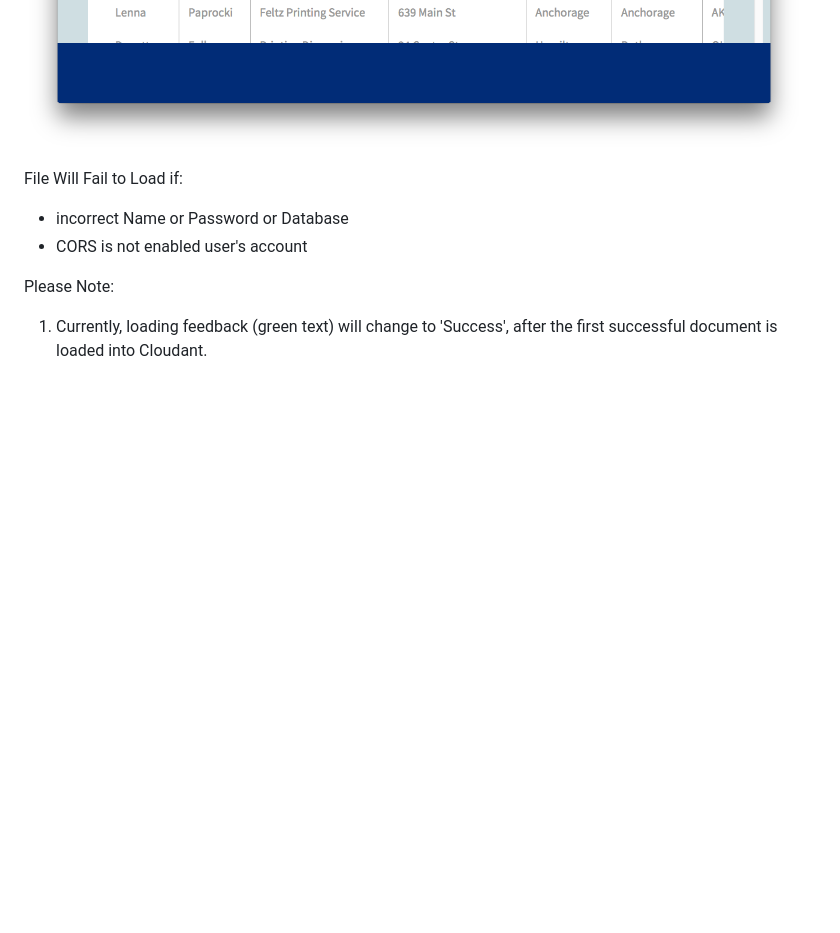
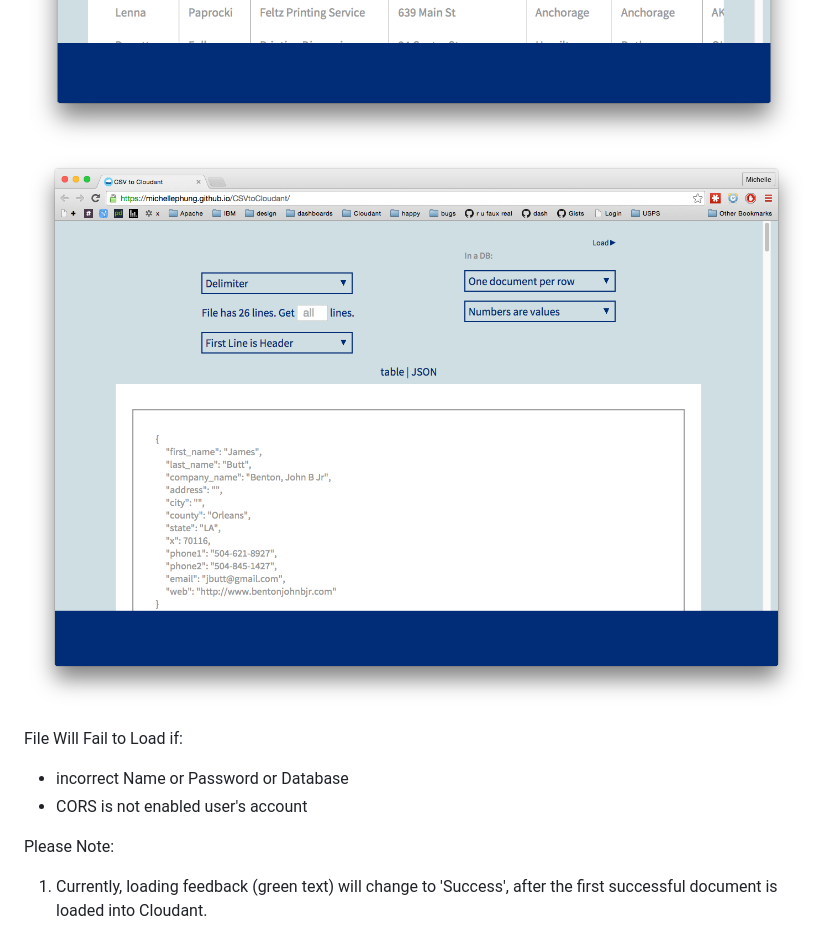
Before and after one commit to michellephung/CSVtoCloudant, a Markdown page: readme.md, the part around the change. GitHub-like rendering; pictures changed too: screenshots/jsonview.png (added); blank space fills up the shorter version.

```diff
--- a/readme.md
+++ b/readme.md
@@ -30,6 +30,7 @@ This is a webpage which lets you drag and drop a .csv file and then edit how it
 
 ![firstpage](screenshots/FrontPage.png)
 ![secondpage](screenshots/SecondPage.png)
+![jsonview](screenshots/jsonview.png)
 
 File Will Fail to Load if:
 - incorrect Name or Password or Database
```
